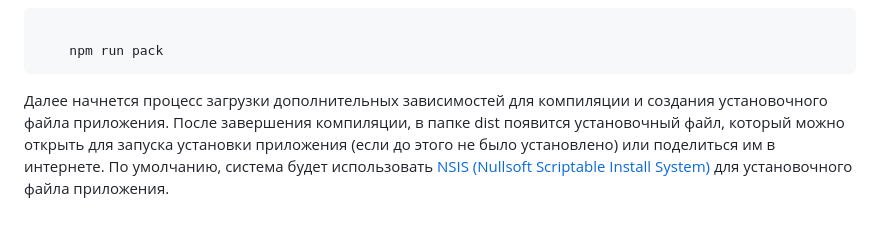
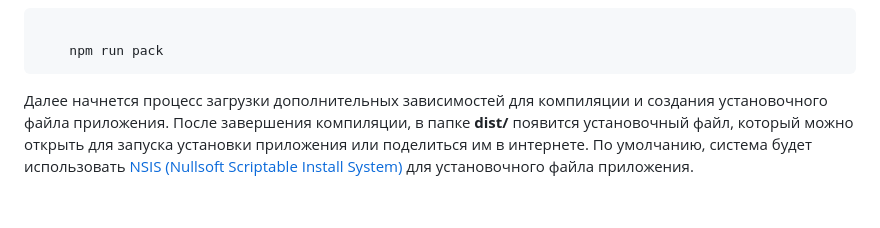
Before and after one commit to yunusmi/company_crud_app_front_end, a Markdown page: README_RU.md, the part around the change. GitHub-like rendering.

Commit message:
update readme.md in russian

```diff
--- a/README_RU.md
+++ b/README_RU.md
@@ -58,4 +58,4 @@
     npm run pack
 </code></pre>
 
-<p>Далее начнется процесс загрузки дополнительных зависимостей для компиляции и создания установочного файла приложения. После завершения компиляции, в папке dist появится установочный файл, который можно открыть для запуска установки приложения (если до этого не было установлено) или поделиться им в интернете. По умолчанию, система будет использовать <a href="https://ru.wikipedia.org/wiki/Nullsoft_Scriptable_Install_System" target="_blank">NSIS (Nullsoft Scriptable Install System)</a> для установочного файла приложения.</p>
+<p>Далее начнется процесс загрузки дополнительных зависимостей для компиляции и создания установочного файла приложения. После завершения компиляции, в папке <b>dist/</b> появится установочный файл, который можно открыть для запуска установки приложения или поделиться им в интернете. По умолчанию, система будет использовать <a href="https://ru.wikipedia.org/wiki/Nullsoft_Scriptable_Install_System" target="_blank">NSIS (Nullsoft Scriptable Install System)</a> для установочного файла приложения.</p>
```
